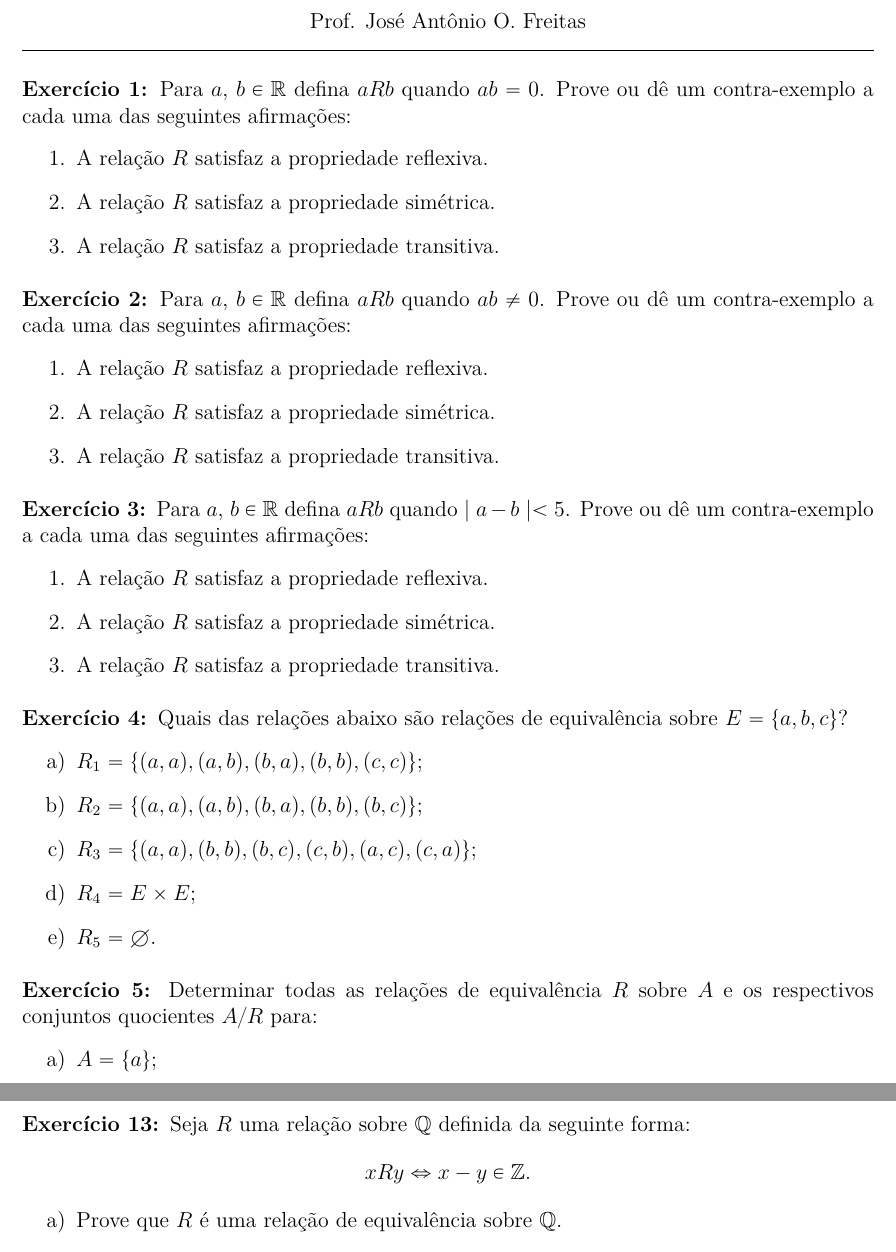
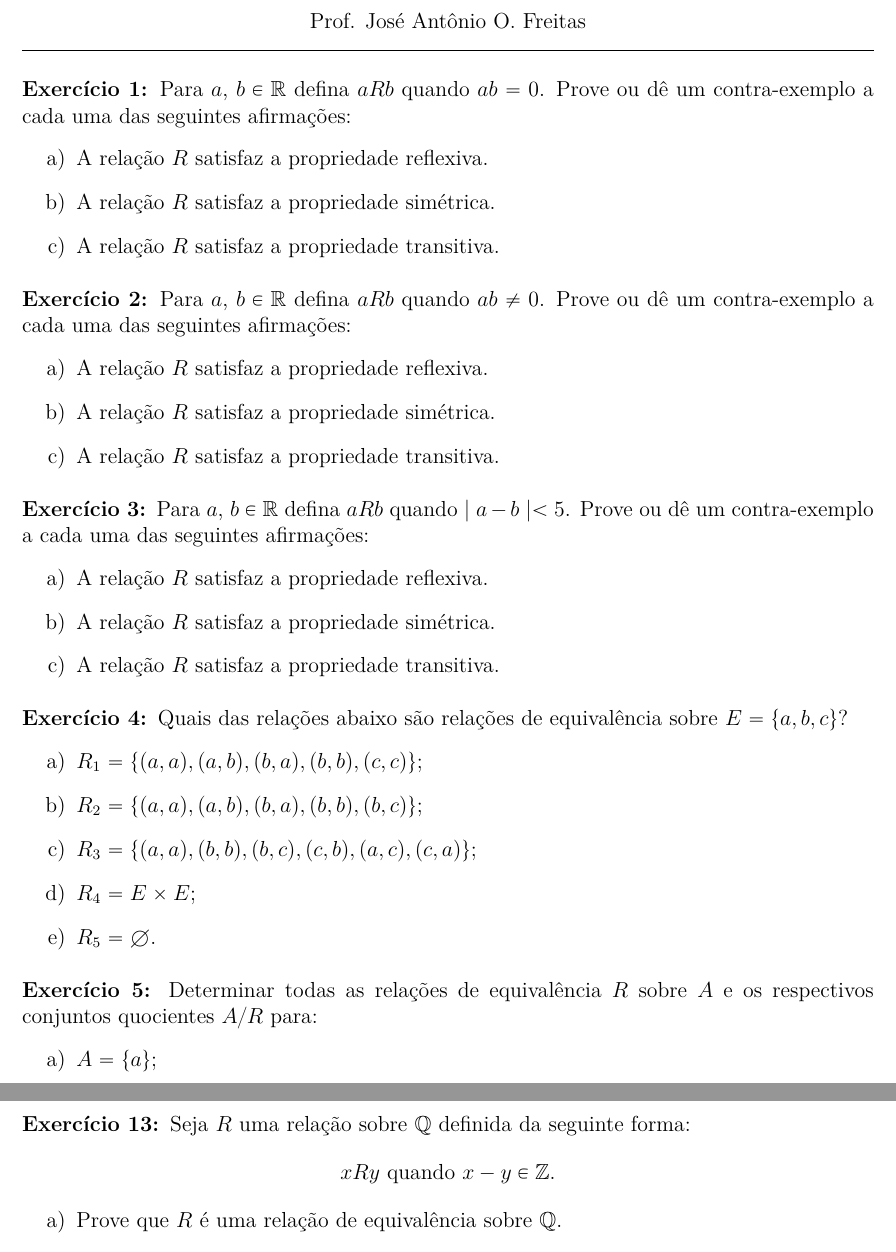
Before and after one commit to jfreitasunb/Algebra-1, a LaTeX document (listas/lista-2-alg1.tex): two parts of pages 1 and 3 of 3, joined at a grey line, cut so that both start at the same text. Compiled offline with XeLaTeX.

Commit message:
Formatação do texto.

```diff
--- a/listas/lista-2-alg1.tex
+++ b/listas/lista-2-alg1.tex
@@ -28,7 +28,7 @@
 \newcommand{\bic}{\leftrightarrow}
 \newcommand{\cond}{\rightarrow}
 \newcommand{\impl}{\Rightarrow}
-\newcommand{\nao}{\sim}
+%\newcommand{\nao}{\sim}
 \newcommand{\sub}{\subseteq}
 \newcommand{\e}{\ \wedge\ }
 \newcommand{\ou}{\ \vee\ }
@@ -116,7 +116,7 @@
 % \questao Em $\n \times \n$ defina $(a, b) \le (c, d)$ se, e somente se, $a \mid c$ e $b \le d$. Mostre que $\le$ \'e uma rela\c{c}\~ao de ordem parcial em $\n \times \n$.
 
 \questao Para $a$, $b \in \real$ defina $aRb$ quando $ab = 0$. Prove ou d\^e um contra-exemplo a cada uma das seguintes afirma\c{c}\~oes:
-\begin{enumerate}
+\begin{enumerate}[label={\alph*})]
   \item A rela\c{c}\~ao $R$ satisfaz a propriedade reflexiva.
   \item A rela\c{c}\~ao $R$ satisfaz a propriedade sim\'etrica.
   \item A rela\c{c}\~ao $R$ satisfaz a propriedade transitiva.
@@ -125,7 +125,7 @@
 \vesp
 
 \questao Para $a$, $b \in \real$ defina $aRb$ quando $ab \ne 0$. Prove ou d\^e um contra-exemplo a cada uma das seguintes afirma\c{c}\~oes:
-\begin{enumerate}
+\begin{enumerate}[label={\alph*})]
   \item A rela\c{c}\~ao $R$ satisfaz a propriedade reflexiva.
   \item A rela\c{c}\~ao $R$ satisfaz a propriedade sim\'etrica.
   \item A rela\c{c}\~ao $R$ satisfaz a propriedade transitiva.
@@ -134,7 +134,7 @@
 \vesp
 
 \questao Para $a$, $b \in \real$ defina $aRb$ quando $\mid a - b \mid < 5$. Prove ou d\^e um contra-exemplo a cada uma das seguintes afirma\c{c}\~oes:
-\begin{enumerate}
+\begin{enumerate}[label={\alph*})]
   \item A rela\c{c}\~ao $R$ satisfaz a propriedade reflexiva.
   \item A rela\c{c}\~ao $R$ satisfaz a propriedade sim\'etrica.
   \item A rela\c{c}\~ao $R$ satisfaz a propriedade transitiva.
@@ -235,7 +235,7 @@ A$, considere a seguinte rela{\c c}{\~a}o
 \questao Seja $R$ uma rela{\c c}{\~a}o sobre $\q$
 definida da seguinte forma:
 \[
-xRy \Leftrightarrow x-y \in \mathbb{Z}.
+xRy \mbox{ quando } x-y \in \mathbb{Z}.
 \]
 \begin{enumerate}[label={\alph*})]
 \item Prove que $R$ {\'e} uma rela{\c c}{\~a}o de equival{\^e}ncia sobre $\q$.
```
Also changed, not shown: listas/lista-2-alg1.tex (10 more changed lines).
